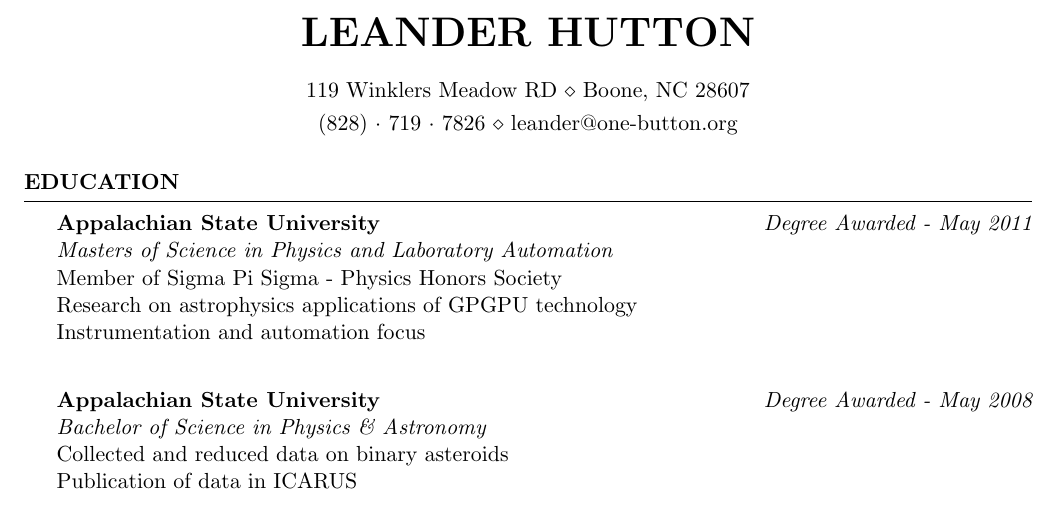
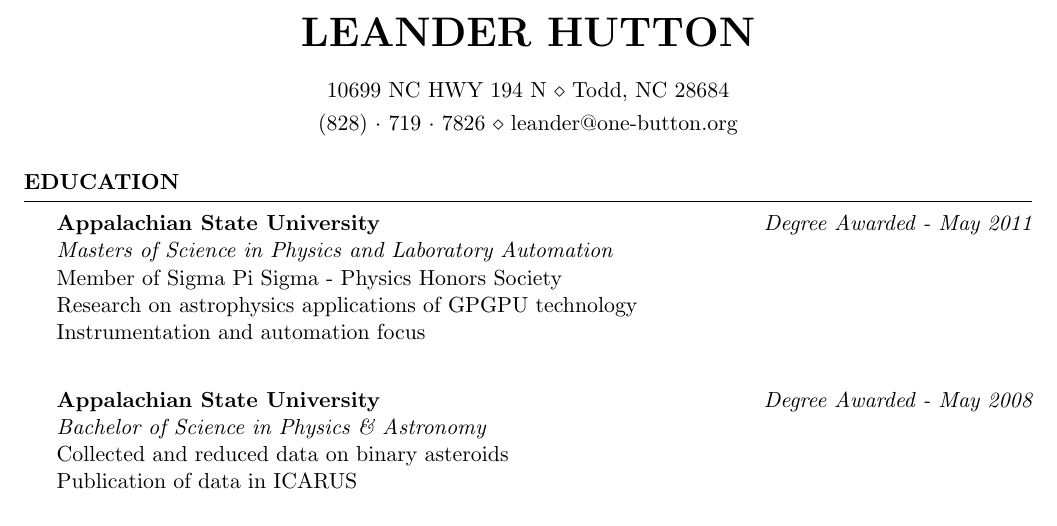
Before and after one commit to leanderhutton/cv, a LaTeX CV (cv.tex): part of page 1 of 2, cut so that both start at the same text. Compiled offline with pdfLaTeX.

Commit message:
Changed mailing address.

```diff
--- a/cv.tex
+++ b/cv.tex
@@ -7,7 +7,7 @@
 \usepackage[left=0.75in,top=0.6in,right=0.75in,bottom=0.6in]{geometry} % Document margins
 
 \name{Leander Hutton} % Your name
-\address{119 Winklers Meadow RD \\ Boone, NC 28607} {
+\address{10699 NC HWY 194 N \\ Todd, NC 28684} {
 \address{(828)~$\cdot$~719~$\cdot$~7826 \\ leander@one-button.org} % Your phone number and email
 
 \begin{document}
```
